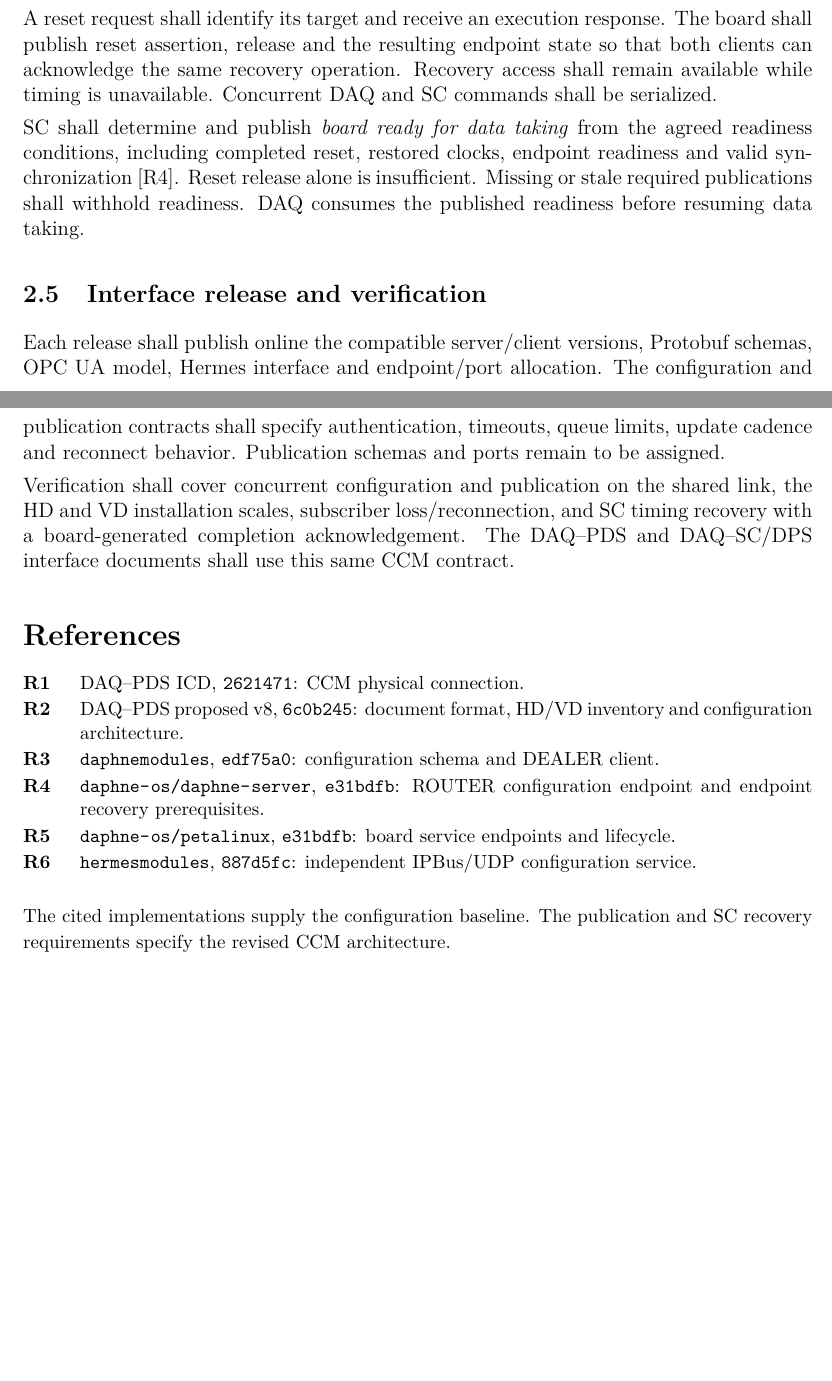
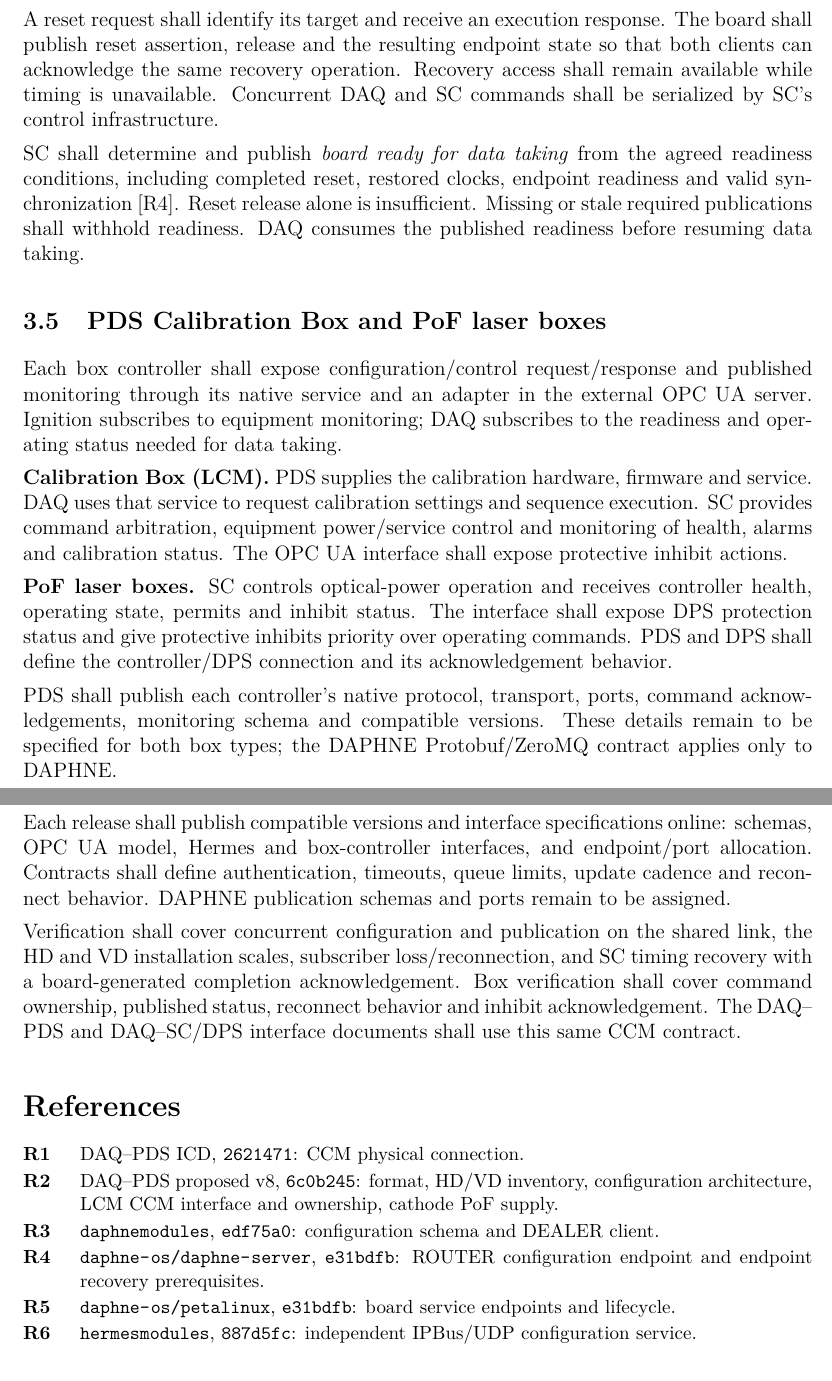
Before and after one commit to marroyav/icd-sc-pds, a LaTeX document (main.tex, which reads sections/01_physical_layer.tex, sections/02_protocols.tex, sections/references.tex): two parts of pages 4 and 5 of 5 before the commit and two parts of pages 5 and 6 of 6 after it, joined at a grey line, cut so that both start at the same text, the shorter picture padded with empty space. The pictures show the PDF file main.pdf that the author committed with the source.

Commit message:
Include calibration and PoF boxes and define group responsibilities

```diff
--- a/sections/01_physical_layer.tex
+++ b/sections/01_physical_layer.tex
@@ -0,0 +5,3 @@
+\toprule
+\textbf{Group} & \textbf{Role} \\
+\midrule
@@ -0,0 +12,2 @@
+\bottomrule
+\end{tabular}
--- a/sections/02_protocols.tex
+++ b/sections/02_protocols.tex
@@ -93,7 +95,7 @@ A reset request shall identify its target and receive an execution response.
 The board shall publish reset assertion, release and the resulting endpoint
 state so that both clients can acknowledge the same recovery operation.
 Recovery access shall remain available while timing is unavailable. Concurrent
-DAQ and SC commands shall be serialized.
+DAQ and SC commands shall be serialized by SC's control infrastructure.
 
 SC shall determine and publish \emph{board ready for data taking} from the
 agreed readiness conditions, including completed reset, restored clocks,
@@ -101,15 +103,43 @@ endpoint readiness and valid synchronization [R4]. Reset release alone is
 insufficient. Missing or stale required publications shall withhold readiness.
 DAQ consumes the published readiness before resuming data taking.
 
+\subsection{PDS Calibration Box and PoF laser boxes}
+\label{sec:boxes}
+
+Each box controller shall expose configuration/control request/response and
+published monitoring through its native service and an adapter in the external
+OPC UA server. Ignition subscribes to equipment monitoring; DAQ subscribes to
+the readiness and operating status needed for data taking.
+
+\textbf{Calibration Box (LCM).} PDS supplies the calibration hardware, firmware
+and service. DAQ uses that service to request calibration settings and sequence
+execution. SC provides command arbitration, equipment power/service control
+and monitoring of health, alarms and calibration status. The OPC UA interface
+shall expose protective inhibit actions.
+
+\textbf{PoF laser boxes.} SC controls optical-power operation and receives
+controller health, operating state, permits and inhibit status. The interface
+shall expose DPS protection status and give protective inhibits priority over
+operating commands. PDS and DPS shall define the controller/DPS connection and its
+acknowledgement behavior.
+
+PDS shall publish each controller's native protocol, transport, ports, command
+acknowledgements, monitoring schema and compatible versions. These details
+remain to be specified for both box types; the DAPHNE Protobuf/ZeroMQ contract
+applies only to DAPHNE.
+
+\clearpage
 \subsection{Interface release and verification}
 
-Each release shall publish online the compatible server/client versions,
-Protobuf schemas, OPC UA model, Hermes interface and endpoint/port allocation.
-The configuration and publication contracts shall specify authentication,
-timeouts, queue limits, update cadence and reconnect behavior. Publication
+Each release shall publish compatible versions and interface specifications
+online: schemas, OPC UA model, Hermes and box-controller interfaces, and
+endpoint/port allocation. Contracts shall define authentication, timeouts,
+queue limits, update cadence and reconnect behavior. DAPHNE publication
 schemas and ports remain to be assigned.
 
 Verification shall cover concurrent configuration and publication on the shared
 link, the HD and VD installation scales, subscriber loss/reconnection, and SC
-timing recovery with a board-generated completion acknowledgement. The
+timing recovery with a board-generated completion acknowledgement. Box
+verification shall cover command ownership, published status, reconnect
+behavior and inhibit acknowledgement. The
 DAQ--PDS and DAQ--SC/DPS interface documents shall use this same CCM contract.
--- a/sections/references.tex
+++ b/sections/references.tex
@@ -2,12 +2,10 @@
 \begingroup\small
 \begin{description}[leftmargin=3em,style=nextline,itemsep=0.15em,parsep=0pt]
 \item[R1] \href{https://github.com/marroyav/daphne-icd/tree/26214716ce5ab19f3ec68bd2a6370552c48bd650}{DAQ--PDS ICD, \code{2621471}}: CCM physical connection.
-\item[R2] \href{https://github.com/marroyav/daphne-icd/tree/6c0b24542f9b2504037aa895250d1441ee209fd2}{DAQ--PDS proposed v8, \code{6c0b245}}: document format, HD/VD inventory and configuration architecture.
+\item[R2] \href{https://github.com/marroyav/daphne-icd/tree/6c0b24542f9b2504037aa895250d1441ee209fd2}{DAQ--PDS proposed v8, \code{6c0b245}}: format, HD/VD inventory, configuration architecture, LCM CCM interface and ownership, cathode PoF supply.
 \item[R3] \href{https://github.com/DUNE-DAQ/daphnemodules/tree/edf75a0c5f37cb6d1ef889723359e23e746ffe2b}{\code{daphnemodules}, \code{edf75a0}}: configuration schema and DEALER client.
 \item[R4] \href{https://github.com/DUNE-DAQ/daphne-os/tree/e31bdfbfcc177c06458a5a05189e91a3b17fc7d5/daphne-server}{\code{daphne-os/daphne-server}, \code{e31bdfb}}: ROUTER configuration endpoint and endpoint recovery prerequisites.
 \item[R5] \href{https://github.com/DUNE-DAQ/daphne-os/tree/e31bdfbfcc177c06458a5a05189e91a3b17fc7d5/petalinux}{\code{daphne-os/petalinux}, \code{e31bdfb}}: board service endpoints and lifecycle.
 \item[R6] \href{https://github.com/DUNE-DAQ/hermesmodules/tree/887d5fc06b85d97ebb654f6a73baa87d8078fa3f}{\code{hermesmodules}, \code{887d5fc}}: independent IPBus/UDP configuration service.
 \end{description}
-The cited implementations supply the configuration baseline. The publication
-and SC recovery requirements specify the revised CCM architecture.
 \endgroup
```
Also changed, not shown: VALIDATION.md (+7 -5 lines), main.tex (+10 -8 lines), README.md, main.pdf, sections/01_physical_layer.tex (31 more changed lines), sections/02_protocols.tex (12 more changed lines), 1 other file.
